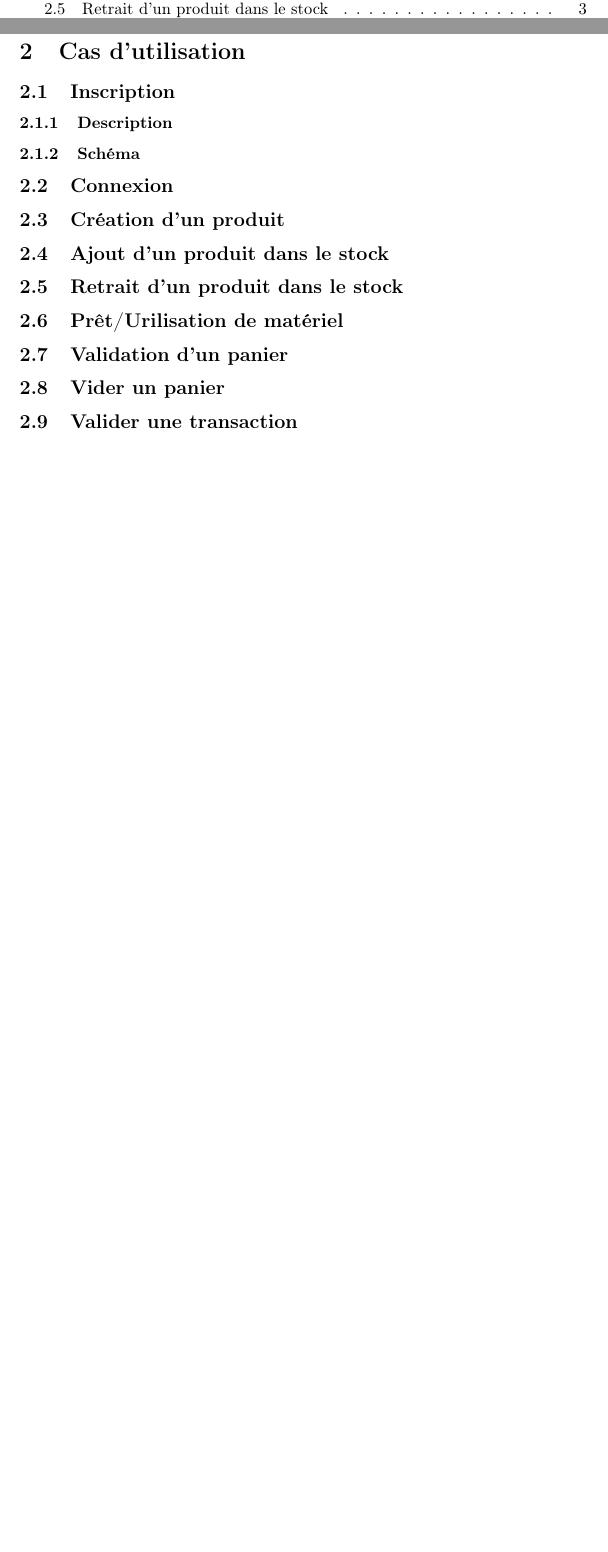
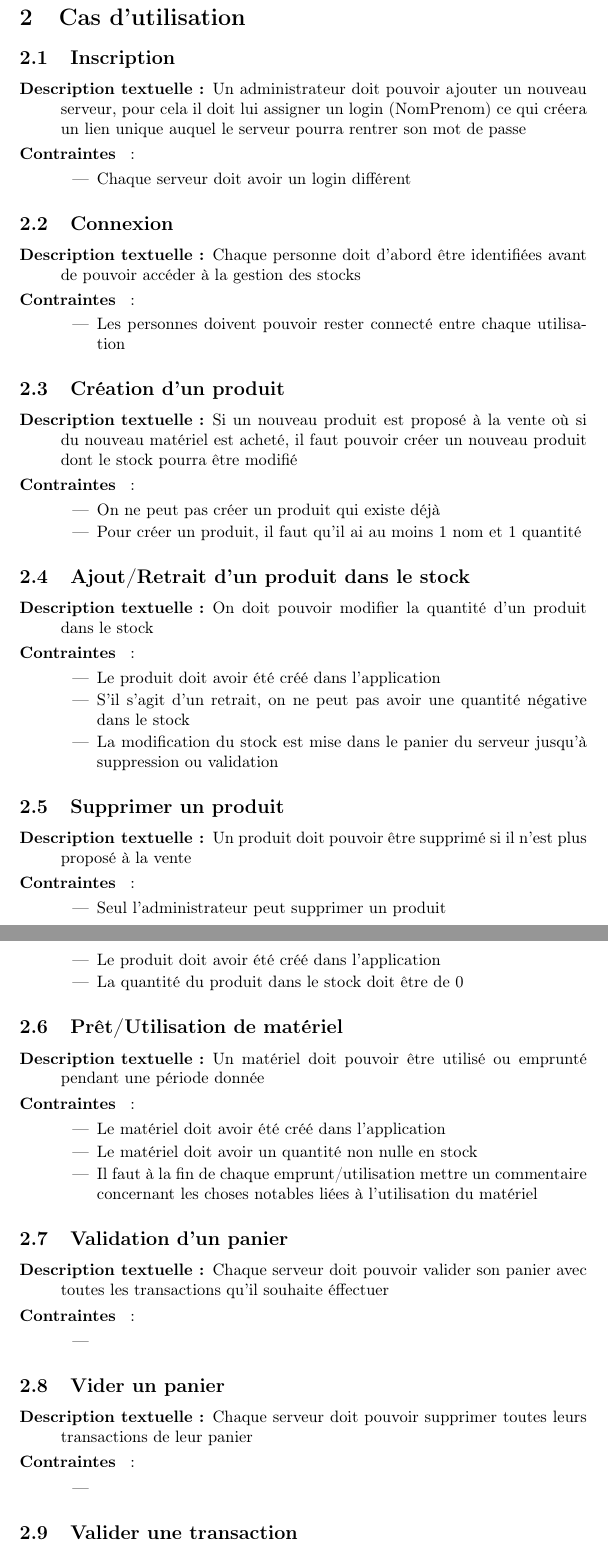
Before and after one commit to Menerin2/Application-Phi-Sciences, a LaTeX document (cachier des charges/cahier_des_charges.tex): two parts of pages 1 and 3 of 3 before the commit and two parts of pages 3 and 4 of 4 after it, joined at a grey line, cut so that both start at the same text, the shorter picture padded with empty space. Compiled offline with pdfLaTeX.

Commit message:
continuité cahier des charges

```diff
--- a/cachier des charges/cahier_des_charges.tex
+++ b/cachier des charges/cahier_des_charges.tex
@@ -47,13 +47,74 @@
 
 \section{Cas d'utilisation }
   \subsection{Inscription}
-    \subsubsection{Description}
-    \subsubsection{Schéma}
+    \begin{description}
+      \item[Description textuelle :] Un administrateur doit pouvoir ajouter un nouveau serveur, pour cela il doit lui assigner un login (NomPrenom) ce qui créera un lien unique auquel le serveur pourra rentrer son mot de passe
+      \item[Contraintes ]:
+        \begin{itemize}
+          \item Chaque serveur doit avoir un login différent
+        \end{itemize}
+    \end{description}
   \subsection{Connexion}
+    \begin{description}
+      \item[Description textuelle :] Chaque personne doit d'abord être identifiées avant de pouvoir accéder à la gestion des stocks
+      \item[Contraintes ]:
+        \begin{itemize}
+          \item Les personnes doivent pouvoir rester connecté entre chaque utilisation
+        \end{itemize}
+    \end{description}
   \subsection{Création d'un produit}
-  \subsection{Ajout d'un produit dans le stock}
-  \subsection{Retrait d'un produit dans le stock}
-  \subsection{Prêt/Urilisation de matériel}
+    \begin{description}
+      \item[Description textuelle :] Si un nouveau produit est proposé à la vente où si du nouveau matériel est acheté, il faut pouvoir créer un nouveau produit dont le stock pourra être modifié
+      \item[Contraintes ]:
+        \begin{itemize}
+          \item On ne peut pas créer un produit qui existe déjà
+          \item Pour créer un produit, il faut qu'il ai au moins 1 nom et 1 quantité
+        \end{itemize}
+    \end{description}
+  \subsection{Ajout/Retrait d'un produit dans le stock}
+    \begin{description}
+      \item[Description textuelle :] On doit pouvoir modifier la quantité d'un produit dans le stock
+      \item[Contraintes ]:
+        \begin{itemize}
+          \item Le produit doit avoir été créé dans l'application
+          \item S'il s'agit d'un retrait, on ne peut pas avoir une quantité négative dans le stock
+          \item La modification du stock est mise dans le panier du serveur jusqu'à suppression ou validation
+        \end{itemize}
+    \end{description}
+  \subsection{Supprimer un produit}
+    \begin{description}
+      \item[Description textuelle :] Un produit doit pouvoir être supprimé si il n'est plus proposé à la vente
+      \item[Contraintes ]:
+        \begin{itemize}
+          \item Seul l'administrateur peut supprimer un produit
+          \item Le produit doit avoir été créé dans l'application
+          \item La quantité du produit dans le stock doit être de 0
+        \end{itemize}
+    \end{description}
+  \subsection{Prêt/Utilisation de matériel}
+    \begin{description}
+      \item[Description textuelle :] Un matériel doit pouvoir être utilisé ou emprunté pendant une période donnée
+      \item[Contraintes ]:
+        \begin{itemize}
+          \item Le matériel doit avoir été créé dans l'application
+          \item Le matériel doit avoir un quantité non nulle en stock
+          \item Il faut à la fin de chaque emprunt/utilisation mettre un commentaire concernant les choses notables liées à l'utilisation du matériel
+        \end{itemize}
+    \end{description}
   \subsection{Validation d'un panier}
+    \begin{description}
+      \item[Description textuelle :] Chaque serveur doit pouvoir valider son panier avec toutes les transactions qu'il souhaite éffectuer
+      \item[Contraintes ]:
+        \begin{itemize}
+          \item
+        \end{itemize}
+    \end{description}
   \subsection{Vider un panier}
+    \begin{description}
+      \item[Description textuelle :] Chaque serveur doit pouvoir supprimer toutes leurs transactions de leur panier
+      \item[Contraintes ]:
+        \begin{itemize}
+          \item
+        \end{itemize}
+    \end{description}
   \subsection{Valider une transaction}
```
Also changed, not shown: cachier des charges/cahier_des_charges.pdf, cachier des charges/cahier_des_charges.tex (7 more changed lines).
